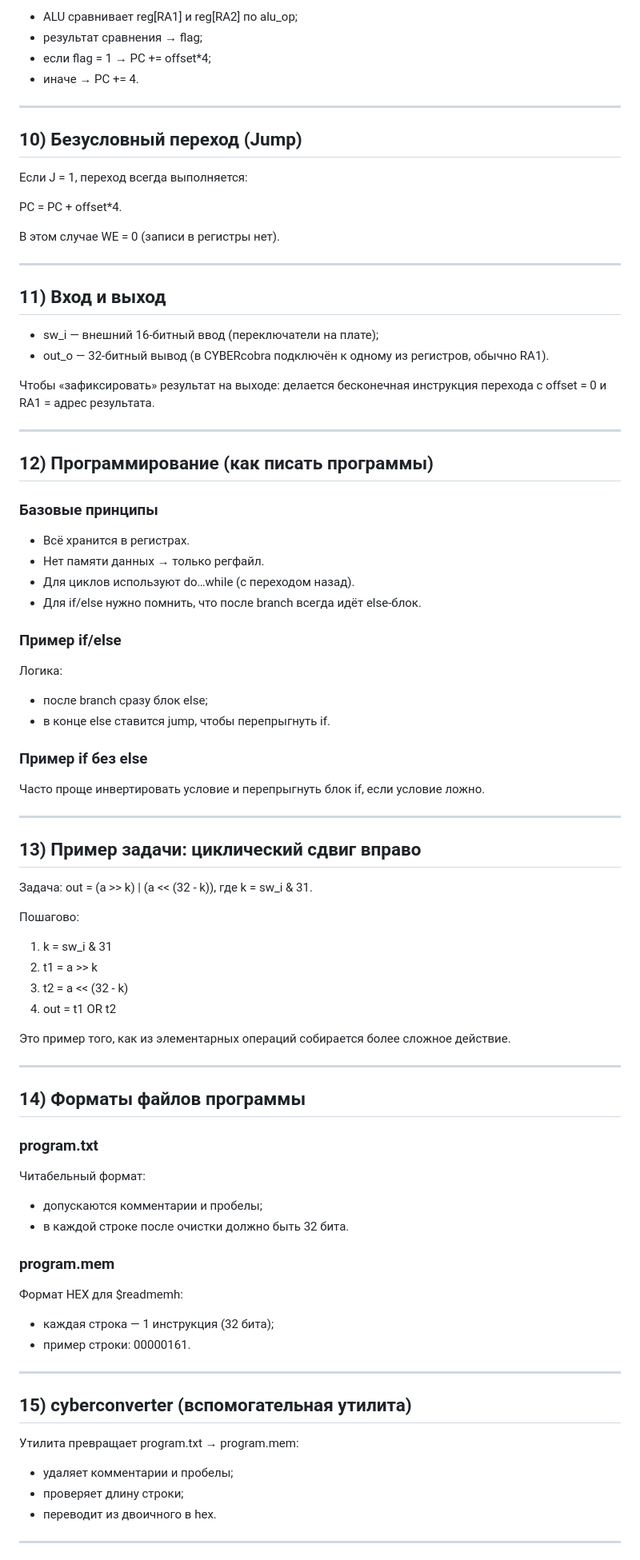
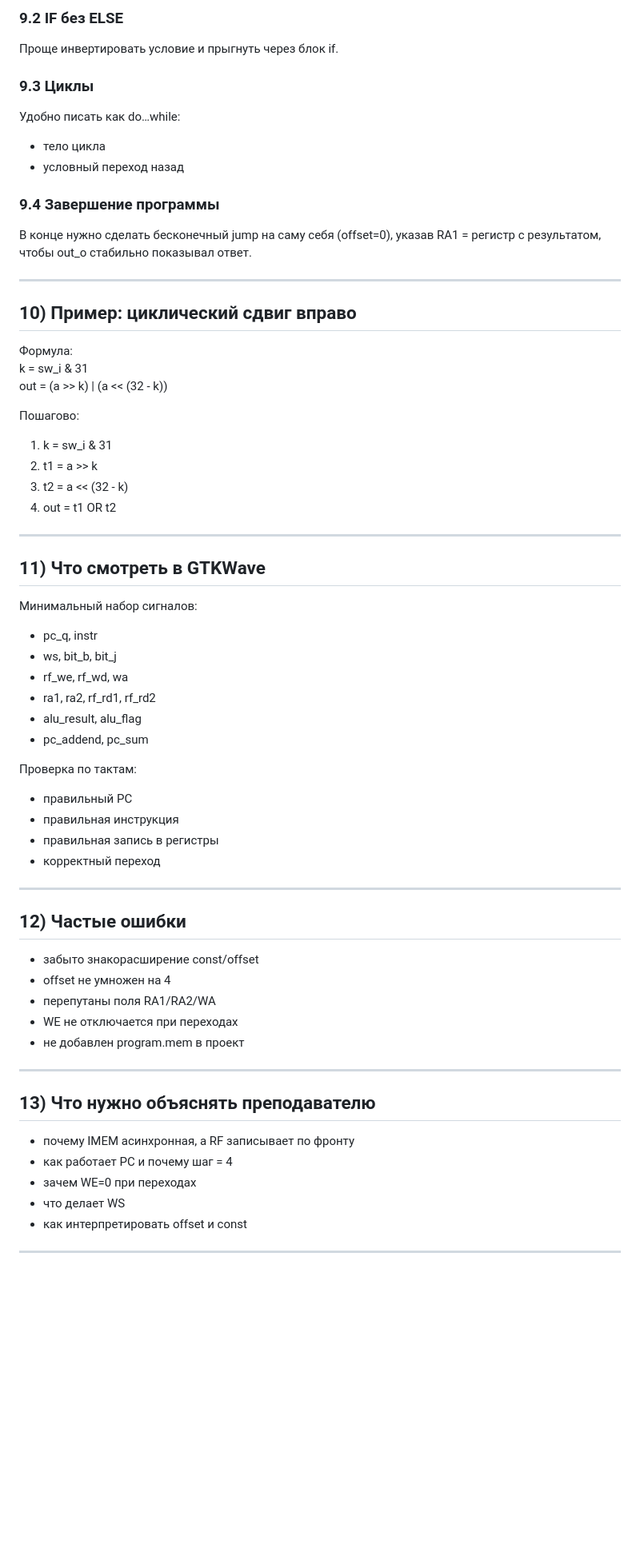
Before and after one commit to ivan-aleschin/uni, a Markdown page: microprocessor-systems/lab-4/THEORY.md, the part around one of its changes. Shown at 80% size. GitHub-like rendering; blank space fills up the shorter version.

```diff
--- a/microprocessor-systems/lab-4/THEORY.md
+++ b/microprocessor-systems/lab-4/THEORY.md
@@ -117,48 +133,21 @@ WS управляет мультиплексором:
 
-- ALU сравнивает reg[RA1] и reg[RA2] по alu_op;
-- результат сравнения → flag;
-- если flag = 1 → PC += offset*4;
-- иначе → PC += 4.
+### 9.2 IF без ELSE
+Проще инвертировать условие и прыгнуть через блок if.
+
+### 9.3 Циклы
+Удобно писать как do…while:
+- тело цикла
+- условный переход назад
+
+### 9.4 Завершение программы
+В конце нужно сделать бесконечный jump на саму себя (offset=0), указав RA1 = регистр с результатом, чтобы out_o стабильно показывал ответ.
 
 ---
 
-## 10) Безусловный переход (Jump)
-Если J = 1, переход всегда выполняется:
-
-PC = PC + offset*4.
-
-В этом случае WE = 0 (записи в регистры нет).
-
----
-
-## 11) Вход и выход
-- sw_i — внешний 16-битный ввод (переключатели на плате);
-- out_o — 32-битный вывод (в CYBERcobra подключён к одному из регистров, обычно RA1).
-
-Чтобы «зафиксировать» результат на выходе:
-делается бесконечная инструкция перехода с offset = 0 и RA1 = адрес результата.
-
----
-
-## 12) Программирование (как писать программы)
-### Базовые принципы
-- Всё хранится в регистрах.
-- Нет памяти данных → только регфайл.
-- Для циклов используют do…while (с переходом назад).
-- Для if/else нужно помнить, что после branch всегда идёт else-блок.
-
-### Пример if/else
-Логика:
-- после branch сразу блок else;
-- в конце else ставится jump, чтобы перепрыгнуть if.
-
-### Пример if без else
-Часто проще инвертировать условие и перепрыгнуть блок if, если условие ложно.
-
----
-
-## 13) Пример задачи: циклический сдвиг вправо
-Задача: out = (a >> k) | (a << (32 - k)), где k = sw_i & 31.
+## 10) Пример: циклический сдвиг вправо
+Формула:
+k = sw_i & 31
+out = (a >> k) | (a << (32 - k))
 
 Пошагово:
 1) k = sw_i & 31
@@ -166,28 +155,40 @@ PC = PC + offset*4.
 3) t2 = a << (32 - k)
 4) out = t1 OR t2
 
-Это пример того, как из элементарных операций собирается более сложное действие.
+---
+
+## 11) Что смотреть в GTKWave
+Минимальный набор сигналов:
+- pc_q, instr
+- ws, bit_b, bit_j
+- rf_we, rf_wd, wa
+- ra1, ra2, rf_rd1, rf_rd2
+- alu_result, alu_flag
+- pc_addend, pc_sum
+
+Проверка по тактам:
+- правильный PC
+- правильная инструкция
+- правильная запись в регистры
+- корректный переход
 
 ---
 
-## 14) Форматы файлов программы
-### program.txt
-Читабельный формат:
-- допускаются комментарии и пробелы;
-- в каждой строке после очистки должно быть 32 бита.
-
-### program.mem
-Формат HEX для $readmemh:
-- каждая строка — 1 инструкция (32 бита);
-- пример строки: 00000161.
+## 12) Частые ошибки
+- забыто знакорасширение const/offset
+- offset не умножен на 4
+- перепутаны поля RA1/RA2/WA
+- WE не отключается при переходах
+- не добавлен program.mem в проект
 
 ---
 
-## 15) cyberconverter (вспомогательная утилита)
-Утилита превращает program.txt → program.mem:
-- удаляет комментарии и пробелы;
-- проверяет длину строки;
-- переводит из двоичного в hex.
+## 13) Что нужно объяснять преподавателю
+- почему IMEM асинхронная, а RF записывает по фронту
+- как работает PC и почему шаг = 4
+- зачем WE=0 при переходах
+- что делает WS
+- как интерпретировать offset и const
 
 ---
 
```
Also changed, not shown: other parts of microprocessor-systems/lab-4/THEORY.md (+104 -129 lines), microprocessor-systems/lab-4/README.md (+28 -1 lines).
